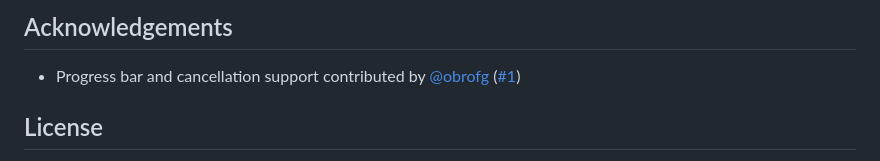
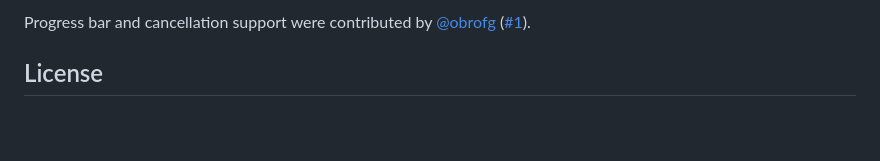
Before and after one commit to a-und-b/ComfyUI_Delay, a Markdown page: README.md, the part around one of its changes. GitHub-like rendering; blank space fills up the shorter version.

```diff
--- a/README.md
+++ b/README.md
@@ -67,7 +81,5 @@ Contributions are welcome! Please feel free to submit a pull request.
 
-## Acknowledgements
-
-- Progress bar and cancellation support contributed by [@obrofg](https://github.com/obrofg) ([#1](https://github.com/a-und-b/ComfyUI_Delay/pull/1))
+Progress bar and cancellation support were contributed by [@obrofg](https://github.com/obrofg) ([#1](https://github.com/a-und-b/ComfyUI_Delay/pull/1)).
 
 ## License
 
```
Also changed, not shown: other parts of README.md (+66 -40 lines), CONTRIBUTING.md (added, +9 -0 lines), example_workflows/ab-delay-pause-between-nodes-preview.png (added), example_workflows/ab-delay-pause-between-nodes.jpg (added), example_workflows/delay-preview.png (deleted), 5 other files.
